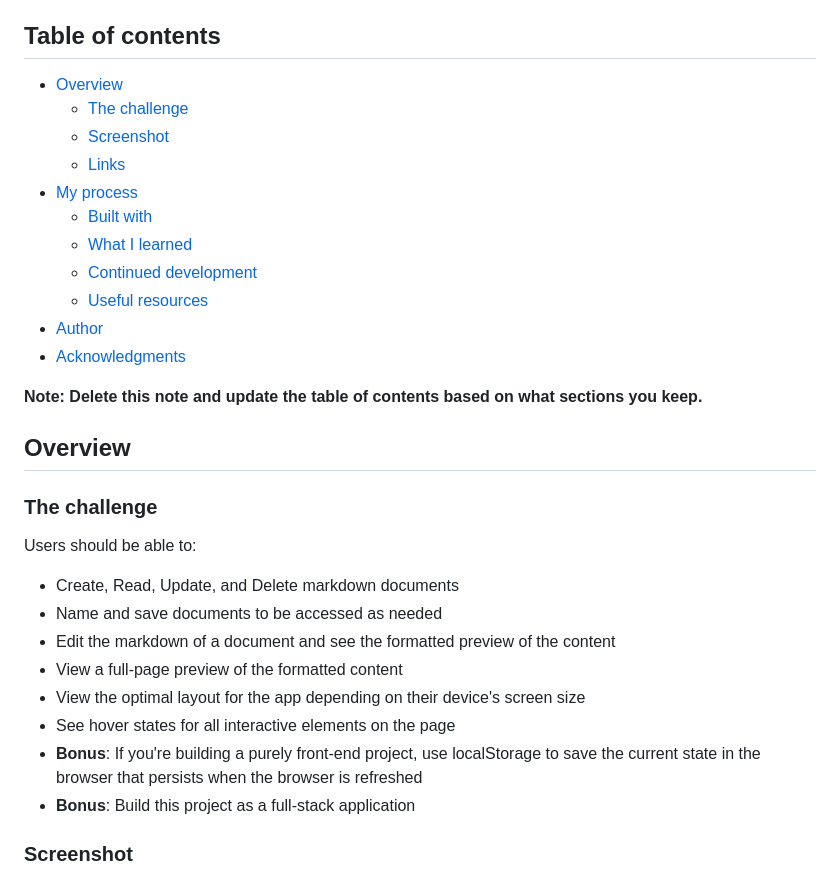
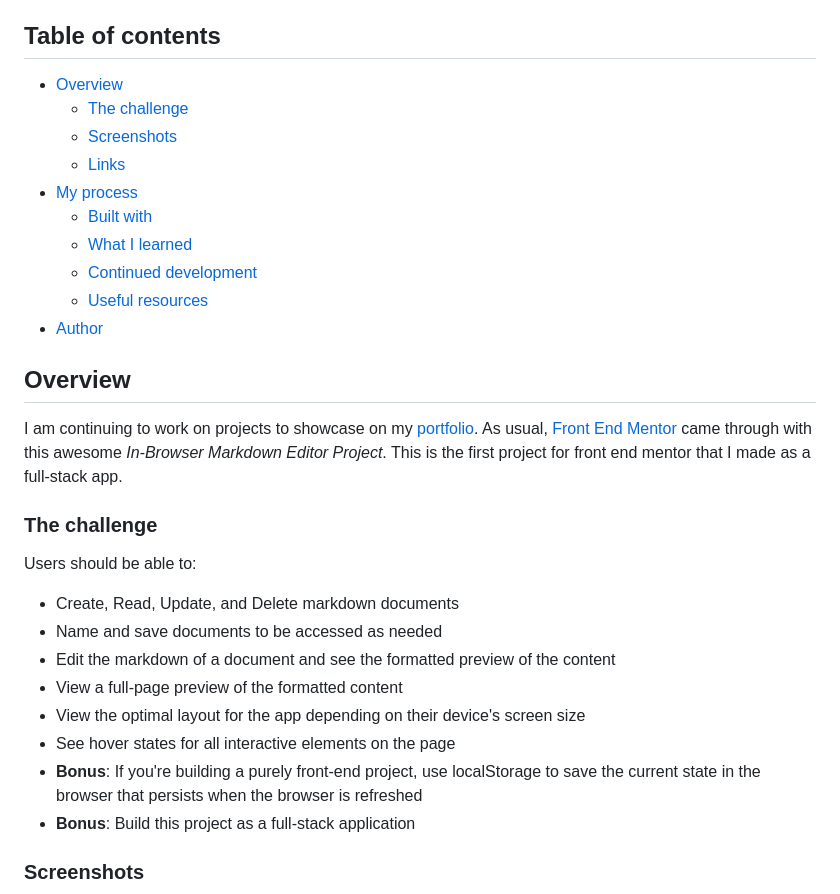
Before and after one commit to chris-nowicki/in-browser-markdown-editor, a Markdown page: README.md, the part around one of its changes. Drawn GitHub-style.

```diff
--- a/README.md
+++ b/README.md
@@ -4,34 +4,33 @@ This is a solution to the [In-browser markdown editor challenge on Frontend Ment
 
 ## Table of contents
 
-- [Overview](#overview)
-  - [The challenge](#the-challenge)
-  - [Screenshot](#screenshot)
-  - [Links](#links)
-- [My process](#my-process)
-  - [Built with](#built-with)
-  - [What I learned](#what-i-learned)
-  - [Continued development](#continued-development)
-  - [Useful resources](#useful-resources)
-- [Author](#author)
-- [Acknowledgments](#acknowledgments)
-
-**Note: Delete this note and update the table of contents based on what sections you keep.**
+-   [Overview](#overview)
+    -   [The challenge](#the-challenge)
+    -   [Screenshots](#screenshots)
+    -   [Links](#links)
+-   [My process](#my-process)
+    -   [Built with](#built-with)
+    -   [What I learned](#what-i-learned)
+    -   [Continued development](#continued-development)
+    -   [Useful resources](#useful-resources)
+-   [Author](#author)
 
 ## Overview
+
+I am continuing to work on projects to showcase on my [portfolio](https://www.chrisnowicki.io). As usual, [Front End Mentor](https://frontendmentor.io) came through with this awesome _In-Browser Markdown Editor Project_. This is the first project for front end mentor that I made as a full-stack app.
 
 ### The challenge
 
 Users should be able to:
 
-- Create, Read, Update, and Delete markdown documents
-- Name and save documents to be accessed as needed
-- Edit the markdown of a document and see the formatted preview of the content
-- View a full-page preview of the formatted content
-- View the optimal layout for the app depending on their device's screen size
-- See hover states for all interactive elements on the page
-- **Bonus**: If you're building a purely front-end project, use localStorage to save the current state in the browser that persists when the browser is refreshed
-- **Bonus**: Build this project as a full-stack application
+-   Create, Read, Update, and Delete markdown documents
+-   Name and save documents to be accessed as needed
+-   Edit the markdown of a document and see the formatted preview of the content
+-   View a full-page preview of the formatted content
+-   View the optimal layout for the app depending on their device's screen size
+-   See hover states for all interactive elements on the page
+-   **Bonus**: If you're building a purely front-end project, use localStorage to save the current state in the browser that persists when the browser is refreshed
+-   **Bonus**: Build this project as a full-stack application
 
-### Screenshot
+### Screenshots
 
```
Also changed, not shown: other parts of README.md (+31 -56 lines), preview.jpg (deleted), screenshot-1.png (added), screenshot-2.png (added), screenshot-3.png (added).
